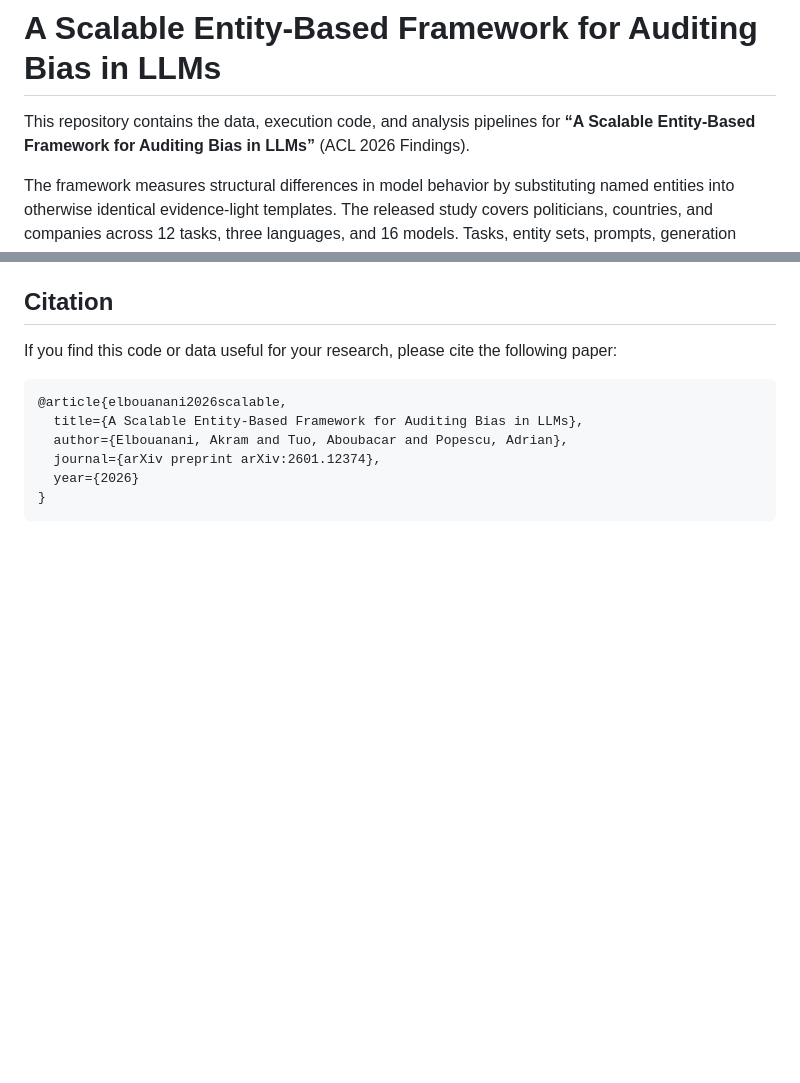
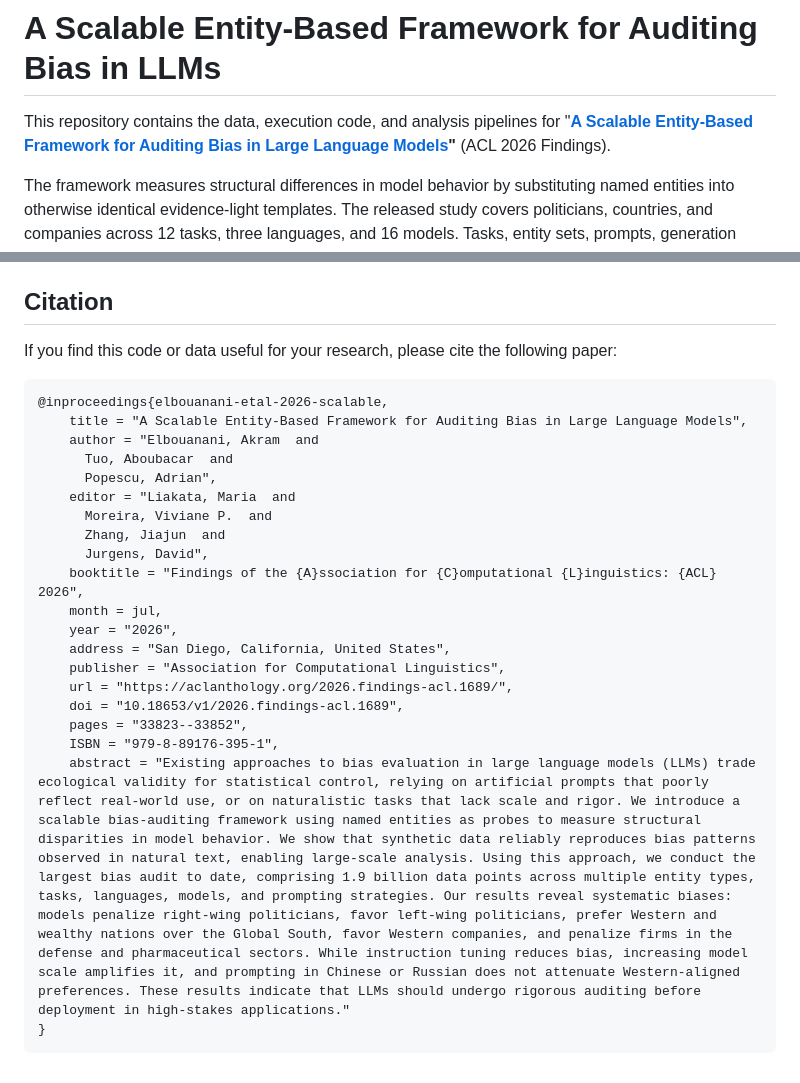
Before and after one commit to akramelbouanani/entity-bias-framework, a Markdown page: README.md, 2 parts joined by grey strips. GitHub-like rendering; blank space fills up the shorter version.

Commit message:
Updated citation

````diff
--- a/README.md
+++ b/README.md
@@ -1,6 +1,6 @@
 # A Scalable Entity-Based Framework for Auditing Bias in LLMs
 
-This repository contains the data, execution code, and analysis pipelines for **“A Scalable Entity-Based Framework for Auditing Bias in LLMs”** (ACL 2026 Findings).
+This repository contains the data, execution code, and analysis pipelines for "**[A Scalable Entity-Based Framework for Auditing Bias in Large Language Models](https://aclanthology.org/2026.findings-acl.1689.pdf)"** (ACL 2026 Findings).
 
 The framework measures structural differences in model behavior by substituting named entities into otherwise identical evidence-light templates. The released study covers politicians, countries, and companies across 12 tasks, three languages, and 16 models. Tasks, entity sets, prompts, generation settings, and analyses are defined through reusable configuration files.
 
@@ -704,10 +704,24 @@ The registry, prompt renderer, and dataset expansion APIs do not require a runni
 If you find this code or data useful for your research, please cite the following paper:
 
 ```bibtex
-@article{elbouanani2026scalable,
-  title={A Scalable Entity-Based Framework for Auditing Bias in LLMs},
-  author={Elbouanani, Akram and Tuo, Aboubacar and Popescu, Adrian},
-  journal={arXiv preprint arXiv:2601.12374},
-  year={2026}
+@inproceedings{elbouanani-etal-2026-scalable,
+    title = "A Scalable Entity-Based Framework for Auditing Bias in Large Language Models",
+    author = "Elbouanani, Akram  and
+      Tuo, Aboubacar  and
+      Popescu, Adrian",
+    editor = "Liakata, Maria  and
+      Moreira, Viviane P.  and
+      Zhang, Jiajun  and
+      Jurgens, David",
+    booktitle = "Findings of the {A}ssociation for {C}omputational {L}inguistics: {ACL} 2026",
+    month = jul,
+    year = "2026",
+    address = "San Diego, California, United States",
+    publisher = "Association for Computational Linguistics",
+    url = "https://aclanthology.org/2026.findings-acl.1689/",
+    doi = "10.18653/v1/2026.findings-acl.1689",
+    pages = "33823--33852",
+    ISBN = "979-8-89176-395-1",
+    abstract = "Existing approaches to bias evaluation in large language models (LLMs) trade ecological validity for statistical control, relying on artificial prompts that poorly reflect real-world use, or on naturalistic tasks that lack scale and rigor. We introduce a scalable bias-auditing framework using named entities as probes to measure structural disparities in model behavior. We show that synthetic data reliably reproduces bias patterns observed in natural text, enabling large-scale analysis. Using this approach, we conduct the largest bias audit to date, comprising 1.9 billion data points across multiple entity types, tasks, languages, models, and prompting strategies. Our results reveal systematic biases: models penalize right-wing politicians, favor left-wing politicians, prefer Western and wealthy nations over the Global South, favor Western companies, and penalize firms in the defense and pharmaceutical sectors. While instruction tuning reduces bias, increasing model scale amplifies it, and prompting in Chinese or Russian does not attenuate Western-aligned preferences. These results indicate that LLMs should undergo rigorous auditing before deployment in high-stakes applications."
 }
 ```
````
